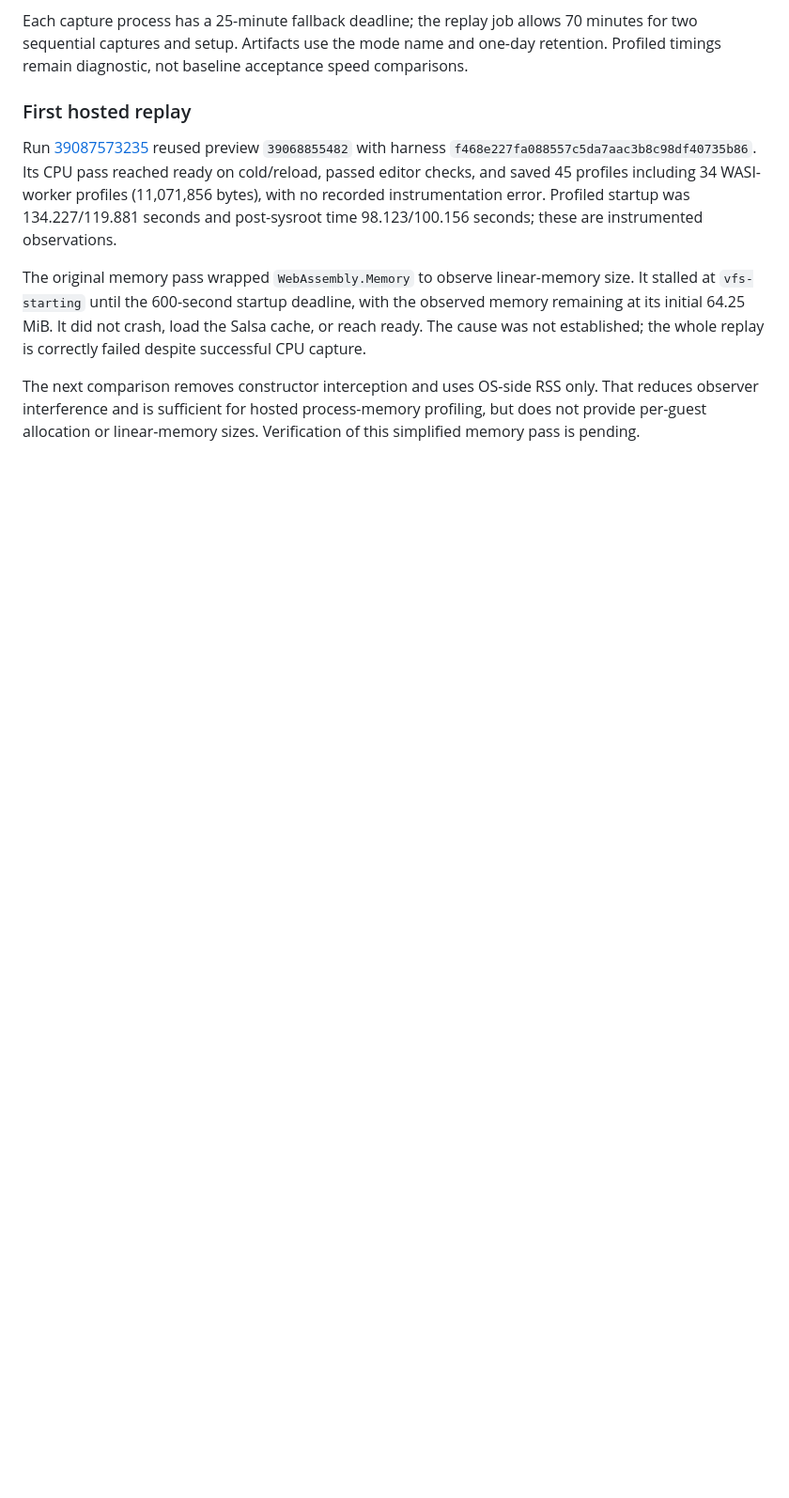
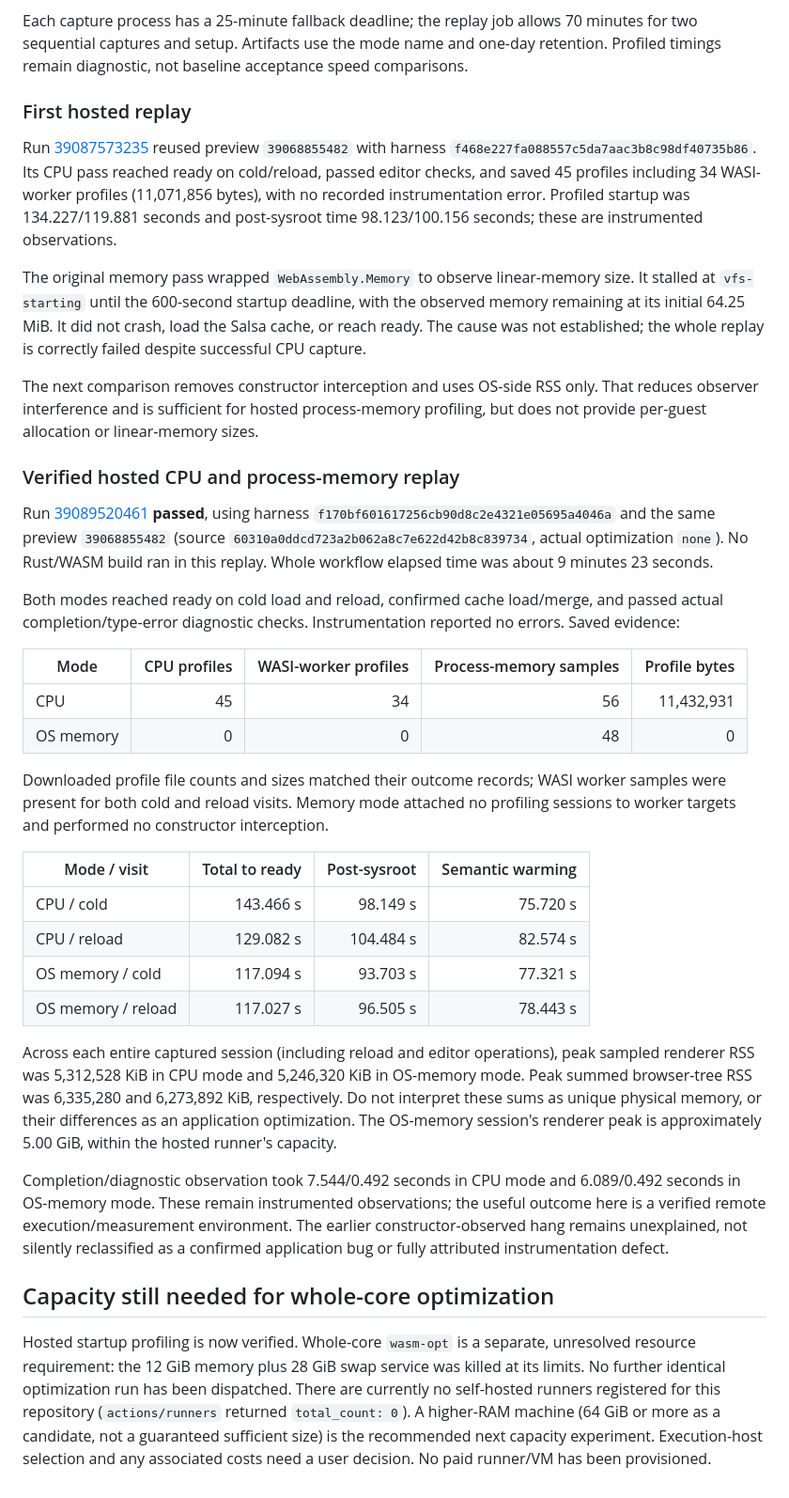
Before and after one commit to oligamiq/rubrc, a Markdown page: docs/ci-execution-environment.md, the part around the change. Shown at 94% size. Drawn GitHub-style; blank space fills up the shorter version.

Commit message:
docs: verify hosted profiling and record optimizer capacity limits [skip ci]
AI-assisted by OpenAI via OpenCode. Cross-check successful replay outcomes, profile files and memory samples against downloaded CI artifacts. Record the remaining capacity decision without claiming optimizer success.

```diff
--- a/docs/ci-execution-environment.md
+++ b/docs/ci-execution-environment.md
@@ -128,4 +128,55 @@ is correctly failed despite successful CPU capture.
 The next comparison removes constructor interception and uses OS-side RSS only.
 That reduces observer interference and is sufficient for hosted process-memory
 profiling, but does not provide per-guest allocation or linear-memory sizes.
-Verification of this simplified memory pass is pending.
+
+### Verified hosted CPU and process-memory replay
+
+Run [39089520461](https://github.com/oligamiq/rubrc/actions/runs/39089520461)
+**passed**, using harness `f170bf601617256cb90d8c2e4321e05695a4046a` and the same
+preview `39068855482` (source `60310a0ddcd723a2b062a8c7e622d42b8c839734`, actual
+optimization `none`). No Rust/WASM build ran in this replay. Whole workflow
+elapsed time was about 9 minutes 23 seconds.
+
+Both modes reached ready on cold load and reload, confirmed cache load/merge,
+and passed actual completion/type-error diagnostic checks. Instrumentation
+reported no errors. Saved evidence:
+
+| Mode | CPU profiles | WASI-worker profiles | Process-memory samples | Profile bytes |
+| --- | ---: | ---: | ---: | ---: |
+| CPU | 45 | 34 | 56 | 11,432,931 |
+| OS memory | 0 | 0 | 48 | 0 |
+
+Downloaded profile file counts and sizes matched their outcome records; WASI
+worker samples were present for both cold and reload visits. Memory mode attached
+no profiling sessions to worker targets and performed no constructor interception.
+
+| Mode / visit | Total to ready | Post-sysroot | Semantic warming |
+| --- | ---: | ---: | ---: |
+| CPU / cold | 143.466 s | 98.149 s | 75.720 s |
+| CPU / reload | 129.082 s | 104.484 s | 82.574 s |
+| OS memory / cold | 117.094 s | 93.703 s | 77.321 s |
+| OS memory / reload | 117.027 s | 96.505 s | 78.443 s |
+
+Across each entire captured session (including reload and editor operations),
+peak sampled renderer RSS was 5,312,528 KiB in CPU mode and 5,246,320 KiB in
+OS-memory mode. Peak summed browser-tree RSS was 6,335,280 and 6,273,892 KiB,
+respectively. Do not interpret these sums as unique physical memory, or their
+differences as an application optimization. The OS-memory session's renderer
+peak is approximately 5.00 GiB, within the hosted runner's capacity.
+
+Completion/diagnostic observation took 7.544/0.492 seconds in CPU mode and
+6.089/0.492 seconds in OS-memory mode. These remain instrumented observations;
+the useful outcome here is a verified remote execution/measurement environment.
+The earlier constructor-observed hang remains unexplained, not silently reclassified
+as a confirmed application bug or fully attributed instrumentation defect.
+
+## Capacity still needed for whole-core optimization
+
+Hosted startup profiling is now verified. Whole-core `wasm-opt` is a separate,
+unresolved resource requirement: the 12 GiB memory plus 28 GiB swap service was
+killed at its limits. No further identical optimization run has been dispatched.
+There are currently no self-hosted runners registered for this repository
+(`actions/runners` returned `total_count: 0`). A higher-RAM machine (64 GiB or
+more as a candidate, not a guaranteed sufficient size) is the recommended next
+capacity experiment. Execution-host selection and any associated costs need a
+user decision. No paid runner/VM has been provisioned.
```
Also changed, not shown: 2 other files.
